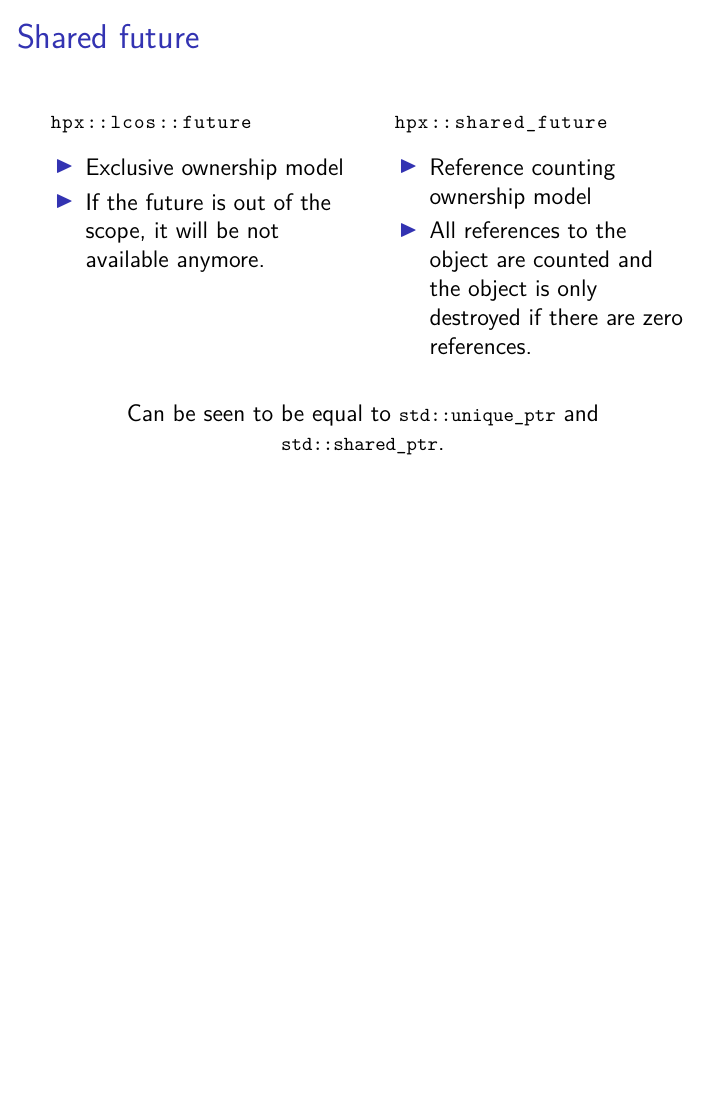
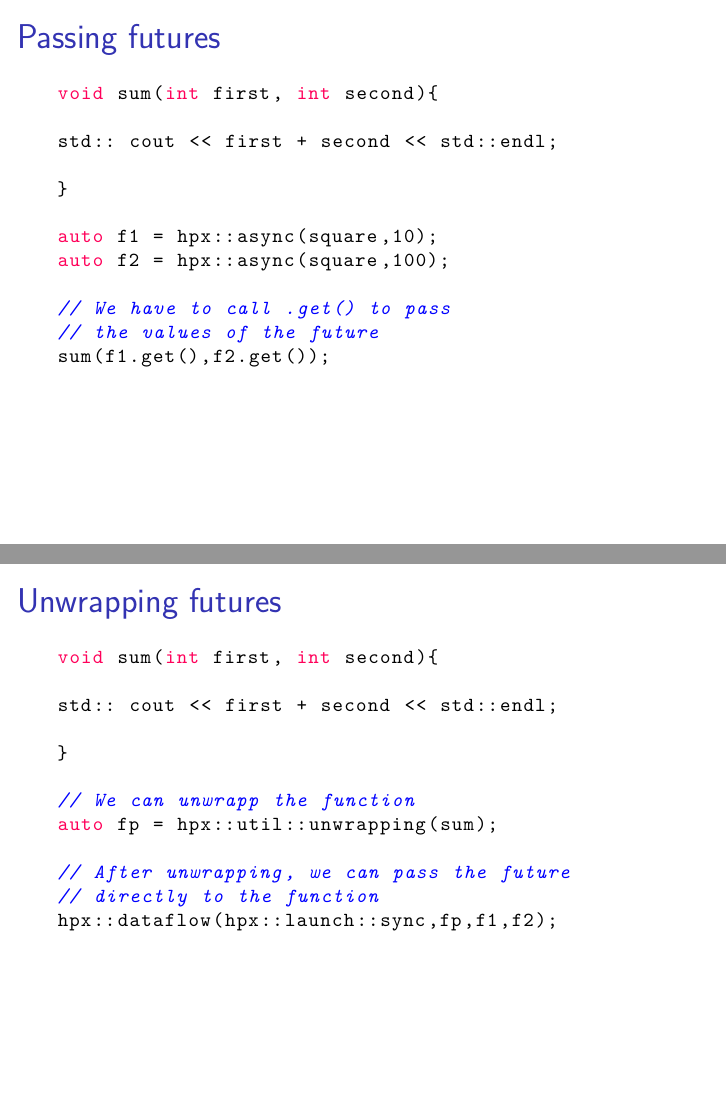
Before and after one commit to diehlpkteaching/ParallelComputationMath, LaTeX slides (lecture13.tex): page 9 of 14 before the commit and pages 9 and 10 of 16 after it, the two joined at a grey line, the shorter picture padded with empty space. Compiled offline with XeLaTeX.

Commit message:
Update lecture 13 to have the missing slides for the unwrapp function

```diff
--- a/lecture13.tex
+++ b/lecture13.tex
@@ -188,6 +188,46 @@ hpx::dataflow(hpx::launch::sync,[](auto f){
 \end{frame}
 
 
+\begin{frame}[fragile]{Passing futures}
+
+\begin{lstlisting}
+void sum(int first, int second){
+
+std:: cout << first + second << std::endl;
+
+}
+
+auto f1 = hpx::async(square,10);
+auto f2 = hpx::async(square,100);
+
+// We have to call .get() to pass
+// the values of the future
+sum(f1.get(),f2.get());
+\end{lstlisting}
+
+\end{frame}
+
+\begin{frame}[fragile]{Unwrapping futures}
+
+\begin{lstlisting}
+void sum(int first, int second){
+
+std:: cout << first + second << std::endl;
+
+}
+
+// We can unwrapp the function
+auto fp = hpx::util::unwrapping(sum);
+
+// After unwrapping, we can pass the future
+// directly to the function
+hpx::dataflow(hpx::launch::sync,fp,f1,f2);
+
+\end{lstlisting}
+
+\end{frame}
+
+
 \begin{frame}[fragile]{Shared future}
 
 \begin{columns}
```
Also changed, not shown: webpage/index.md (+1 -0 lines).
